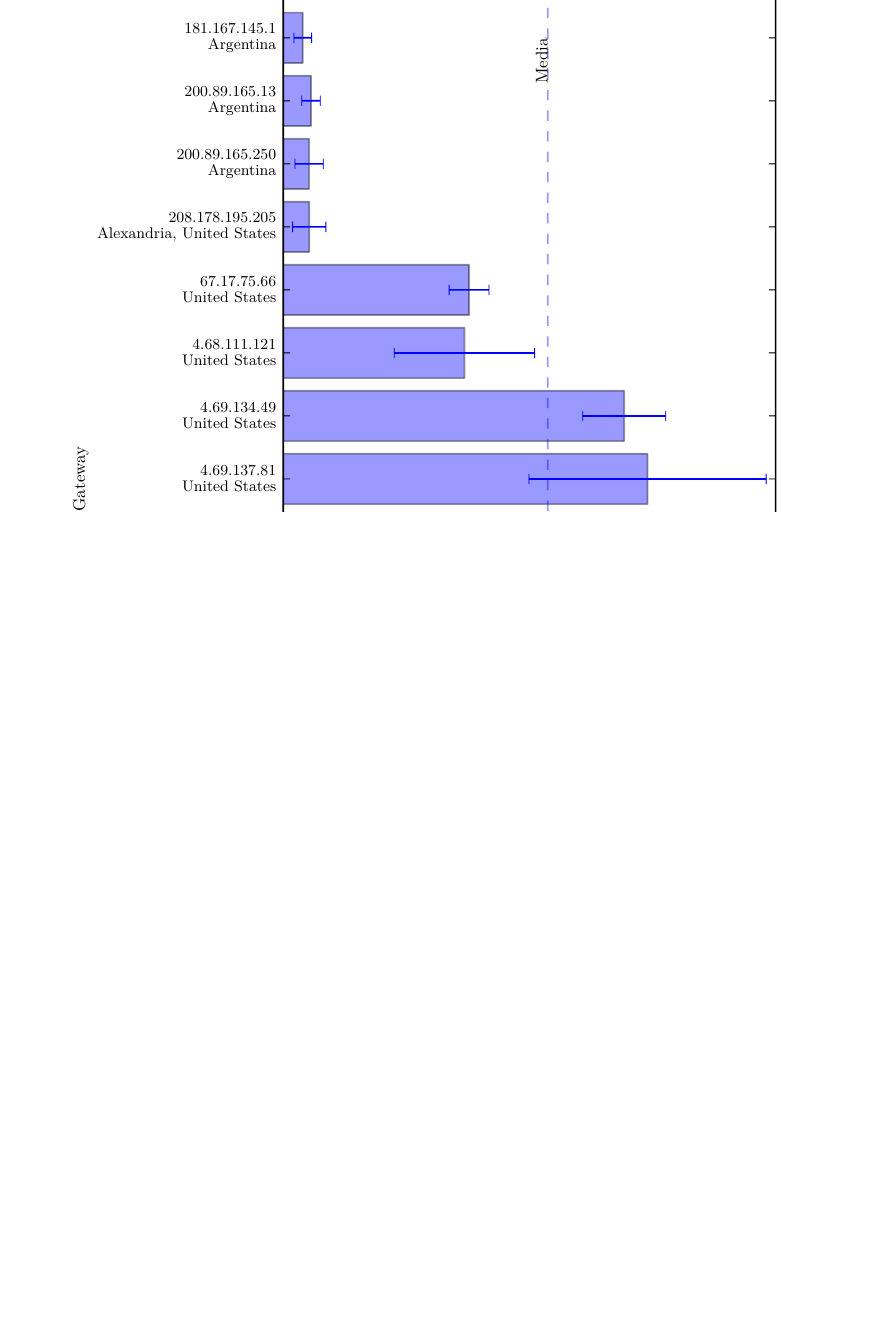
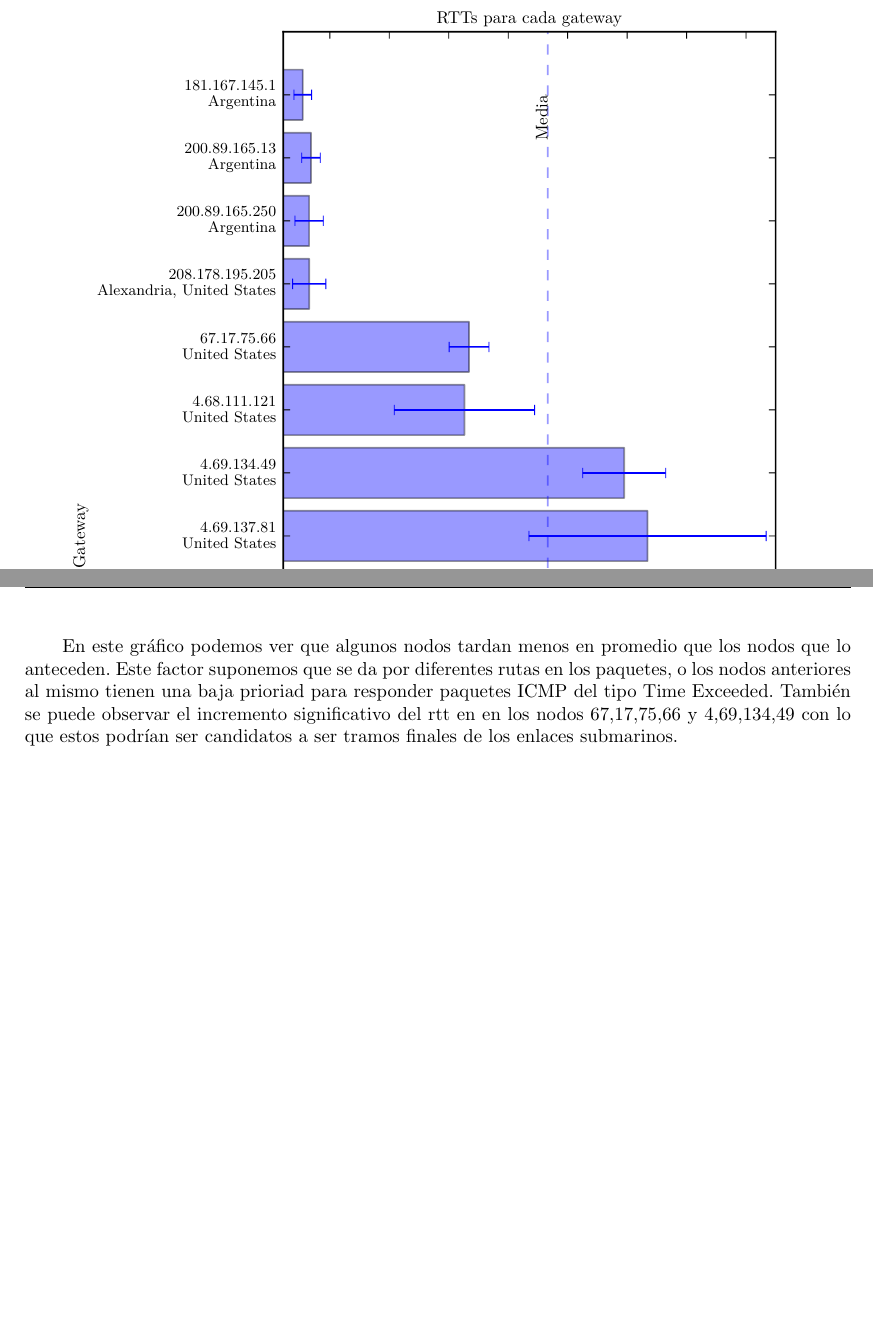
Before and after one commit to sizcovich/TPS-Redes, a LaTeX document (TP2/informe.tex): part of page 12 of 19 before the commit and two parts of pages 13 and 14 of 21 after it, the two joined at a grey line, cut at the place of the change, the shorter picture padded with empty space. Compiled offline with pdfLaTeX.

Commit message:
analisis

```diff
--- a/TP2/informe.tex
+++ b/TP2/informe.tex
@@ -259,6 +261,8 @@ TTL   IP Addresses    Absolute RTT    Relative RTT    Relative ZRTT  Location
 \end{figure}
 
 \includepdf[scale=0.70]{../imgs/rtt-uzh.pdf}
+En este gráfico podemos ver que algunos nodos tardan menos en promedio que los nodos que lo anteceden. Este factor suponemos que se da por diferentes rutas en los paquetes, o los nodos anteriores al mismo tienen una baja prioriad para responder paquetes ICMP del tipo Time Exceeded.
+También se puede observar el incremento significativo del rtt en en los nodos $67.17.75.66$ y $4.69.134.49$ con lo que estos podrían ser candidatos a ser tramos finales de los enlaces submarinos.
 \includepdf[scale=0.70]{../imgs/zrtt-uzh.pdf}
 \subsection{International University of Japan}
 
```
Also changed, not shown: TP2/informe.tex (2 more changed lines).
